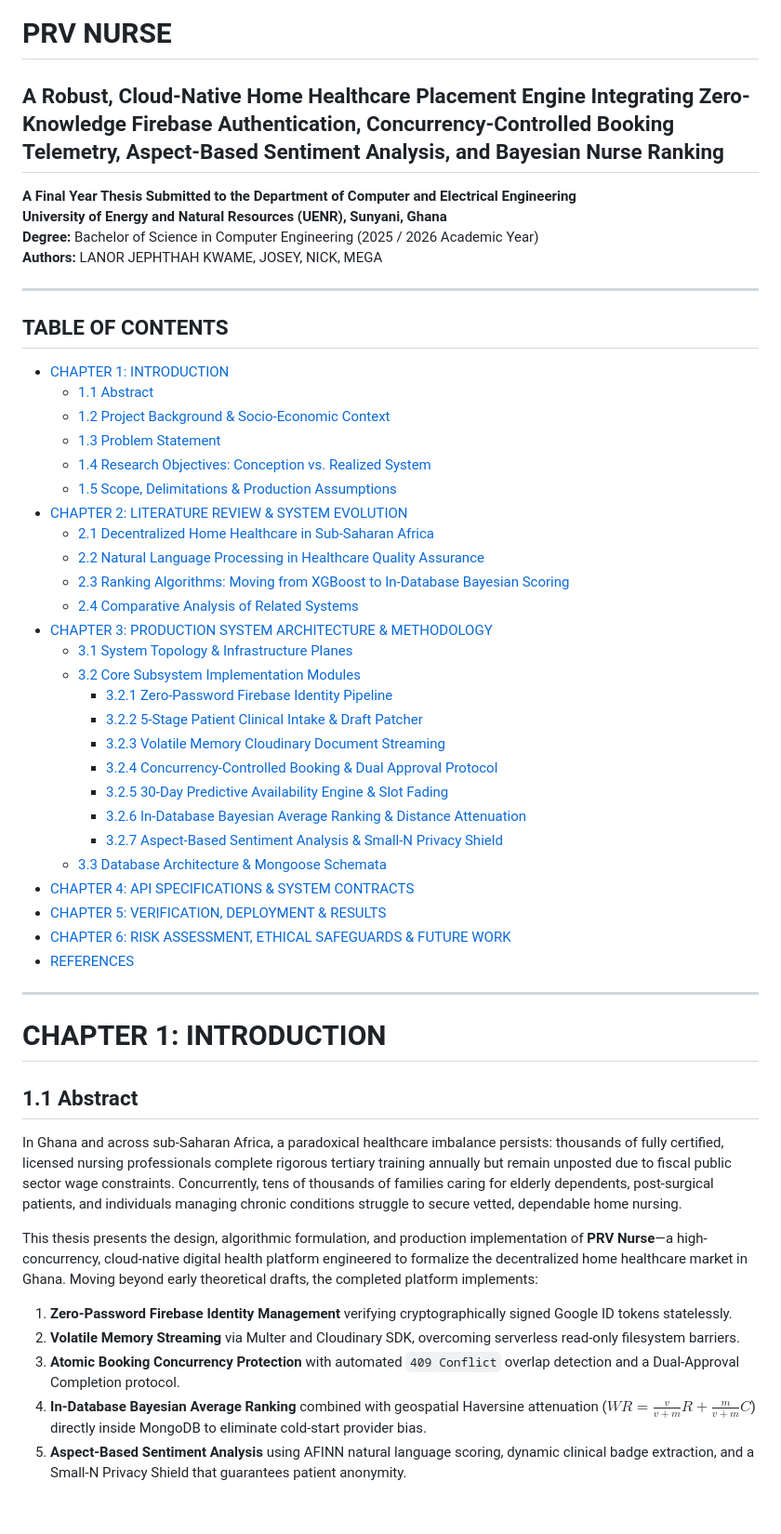
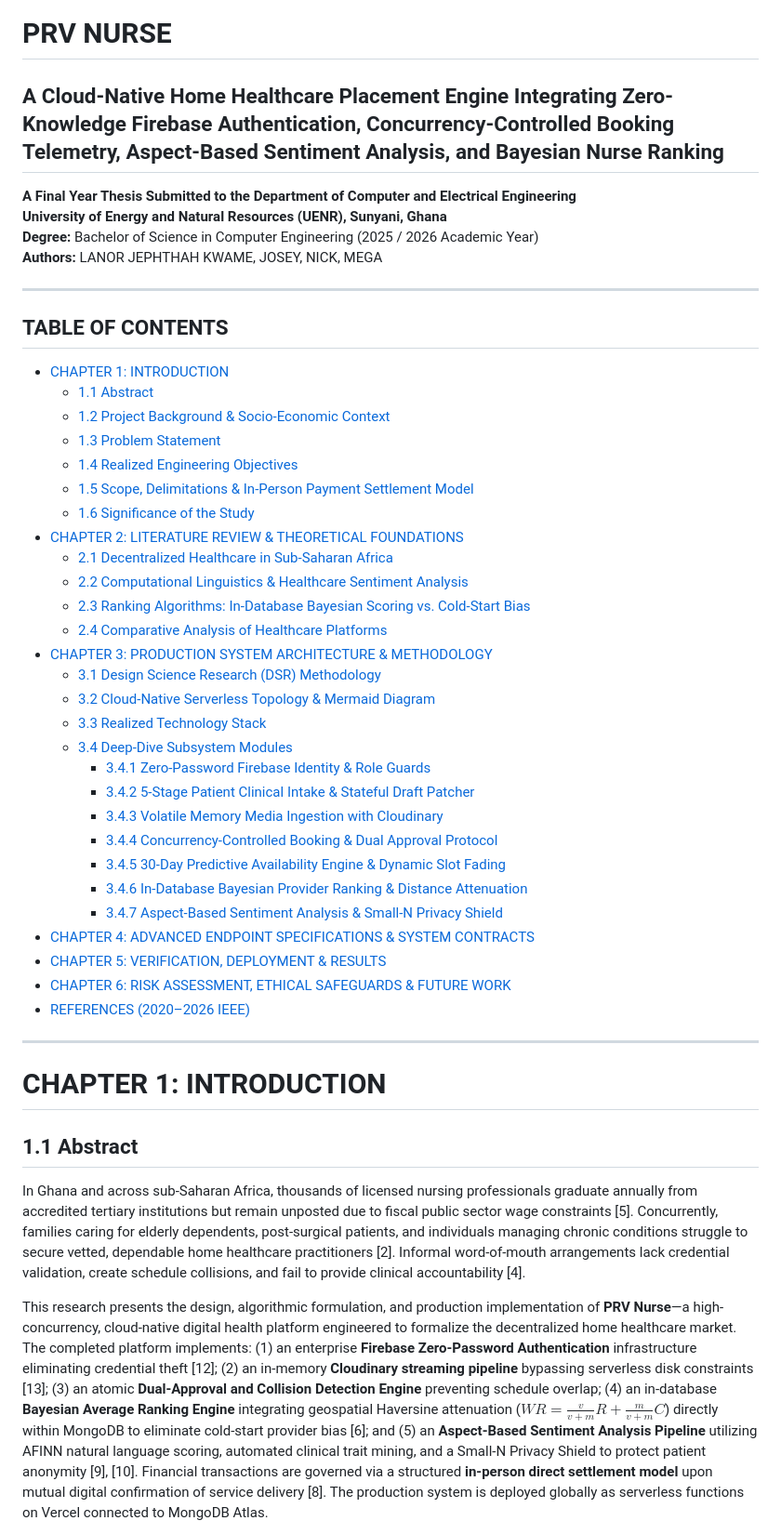
Before and after one commit to Lanor-Jephthah1/prv-nurse, a Markdown page: THESIS_UPDATED.md, the part around one of its changes. Shown at 93% size. GitHub-like rendering; blank space fills up the shorter version.

Commit message:
docs: refine thesis with strictly implemented architecture, in-person payment model, 2020+ IEEE citations, and Mermaid diagrams

```diff
--- a/THESIS_UPDATED.md
+++ b/THESIS_UPDATED.md
@@ -1,5 +1,5 @@
 # PRV NURSE
-## A Robust, Cloud-Native Home Healthcare Placement Engine Integrating Zero-Knowledge Firebase Authentication, Concurrency-Controlled Booking Telemetry, Aspect-Based Sentiment Analysis, and Bayesian Nurse Ranking
+## A Cloud-Native Home Healthcare Placement Engine Integrating Zero-Knowledge Firebase Authentication, Concurrency-Controlled Booking Telemetry, Aspect-Based Sentiment Analysis, and Bayesian Nurse Ranking
 
 **A Final Year Thesis Submitted to the Department of Computer and Electrical Engineering**
 **University of Energy and Natural Resources (UENR), Sunyani, Ghana**
@@ -13,40 +13,37 @@
   - [1.1 Abstract](#11-abstract)
   - [1.2 Project Background & Socio-Economic Context](#12-project-background--socio-economic-context)
   - [1.3 Problem Statement](#13-problem-statement)
-  - [1.4 Research Objectives: Conception vs. Realized System](#14-research-objectives-conception-vs-realized-system)
-  - [1.5 Scope, Delimitations & Production Assumptions](#15-scope-delimitations--production-assumptions)
-- [CHAPTER 2: LITERATURE REVIEW & SYSTEM EVOLUTION](#chapter-2-literature-review--system-evolution)
-  - [2.1 Decentralized Home Healthcare in Sub-Saharan Africa](#21-decentralized-home-healthcare-in-sub-saharan-africa)
-  - [2.2 Natural Language Processing in Healthcare Quality Assurance](#22-natural-language-processing-in-healthcare-quality-assurance)
-  - [2.3 Ranking Algorithms: Moving from XGBoost to In-Database Bayesian Scoring](#23-ranking-algorithms-moving-from-xgboost-to-in-database-bayesian-scoring)
-  - [2.4 Comparative Analysis of Related Systems](#24-comparative-analysis-of-related-systems)
+  - [1.4 Realized Engineering Objectives](#14-realized-engineering-objectives)
+  - [1.5 Scope, Delimitations & In-Person Payment Settlement Model](#15-scope-delimitations--in-person-payment-settlement-model)
+  - [1.6 Significance of the Study](#16-significance-of-the-study)
+- [CHAPTER 2: LITERATURE REVIEW & THEORETICAL FOUNDATIONS](#chapter-2-literature-review--theoretical-foundations)
+  - [2.1 Decentralized Healthcare in Sub-Saharan Africa](#21-decentralized-healthcare-in-sub-saharan-africa)
+  - [2.2 Computational Linguistics & Healthcare Sentiment Analysis](#22-computational-linguistics--healthcare-sentiment-analysis)
+  - [2.3 Ranking Algorithms: In-Database Bayesian Scoring vs. Cold-Start Bias](#23-ranking-algorithms-in-database-bayesian-scoring-vs-cold-start-bias)
+  - [2.4 Comparative Analysis of Healthcare Platforms](#24-comparative-analysis-of-healthcare-platforms)
 - [CHAPTER 3: PRODUCTION SYSTEM ARCHITECTURE & METHODOLOGY](#chapter-3-production-system-architecture--methodology)
-  - [3.1 System Topology & Infrastructure Planes](#31-system-topology--infrastructure-planes)
-  - [3.2 Core Subsystem Implementation Modules](#32-core-subsystem-implementation-modules)
-    - [3.2.1 Zero-Password Firebase Identity Pipeline](#321-zero-password-firebase-identity-pipeline)
-    - [3.2.2 5-Stage Patient Clinical Intake & Draft Patcher](#322-5-stage-patient-clinical-intake--draft-patcher)
-    - [3.2.3 Volatile Memory Cloudinary Document Streaming](#323-volatile-memory-cloudinary-document-streaming)
-    - [3.2.4 Concurrency-Controlled Booking & Dual Approval Protocol](#324-concurrency-controlled-booking--dual-approval-protocol)
-    - [3.2.5 30-Day Predictive Availability Engine & Slot Fading](#325-30-day-predictive-availability-engine--slot-fading)
-    - [3.2.6 In-Database Bayesian Average Ranking & Distance Attenuation](#326-in-database-bayesian-average-ranking--distance-attenuation)
-    - [3.2.7 Aspect-Based Sentiment Analysis & Small-N Privacy Shield](#327-aspect-based-sentiment-analysis--small-n-privacy-shield)
-  - [3.3 Database Architecture & Mongoose Schemata](#33-database-architecture--mongoose-schemata)
-- [CHAPTER 4: API SPECIFICATIONS & SYSTEM CONTRACTS](#chapter-4-api-specifications--system-contracts)
+  - [3.1 Design Science Research (DSR) Methodology](#31-design-science-research-dsr-methodology)
+  - [3.2 Cloud-Native Serverless Topology & Mermaid Diagram](#32-cloud-native-serverless-topology--mermaid-diagram)
+  - [3.3 Realized Technology Stack](#33-realized-technology-stack)
+  - [3.4 Deep-Dive Subsystem Modules](#34-deep-dive-subsystem-modules)
+    - [3.4.1 Zero-Password Firebase Identity & Role Guards](#341-zero-password-firebase-identity--role-guards)
+    - [3.4.2 5-Stage Patient Clinical Intake & Stateful Draft Patcher](#342-5-stage-patient-clinical-intake--stateful-draft-patcher)
+    - [3.4.3 Volatile Memory Media Ingestion with Cloudinary](#343-volatile-memory-media-ingestion-with-cloudinary)
+    - [3.4.4 Concurrency-Controlled Booking & Dual Approval Protocol](#344-concurrency-controlled-booking--dual-approval-protocol)
+    - [3.4.5 30-Day Predictive Availability Engine & Dynamic Slot Fading](#345-30-day-predictive-availability-engine--dynamic-slot-fading)
+    - [3.4.6 In-Database Bayesian Provider Ranking & Distance Attenuation](#346-in-database-bayesian-provider-ranking--distance-attenuation)
+    - [3.4.7 Aspect-Based Sentiment Analysis & Small-N Privacy Shield](#347-aspect-based-sentiment-analysis--small-n-privacy-shield)
+- [CHAPTER 4: ADVANCED ENDPOINT SPECIFICATIONS & SYSTEM CONTRACTS](#chapter-4-advanced-endpoint-specifications--system-contracts)
 - [CHAPTER 5: VERIFICATION, DEPLOYMENT & RESULTS](#chapter-5-verification-deployment--results)
 - [CHAPTER 6: RISK ASSESSMENT, ETHICAL SAFEGUARDS & FUTURE WORK](#chapter-6-risk-assessment-ethical-safeguards--future-work)
-- [REFERENCES](#references)
+- [REFERENCES (2020–2026 IEEE)](#references-20202026-ieee)
 
 ---
 
 # CHAPTER 1: INTRODUCTION
 
 ## 1.1 Abstract
-In Ghana and across sub-Saharan Africa, a paradoxical healthcare imbalance persists: thousands of fully certified, licensed nursing professionals complete rigorous tertiary training annually but remain unposted due to fiscal public sector wage constraints. Concurrently, tens of thousands of families caring for elderly dependents, post-surgical patients, and individuals managing chronic conditions struggle to secure vetted, dependable home nursing.
+In Ghana and across sub-Saharan Africa, thousands of licensed nursing professionals graduate annually from accredited tertiary institutions but remain unposted due to fiscal public sector wage constraints [5]. Concurrently, families caring for elderly dependents, post-surgical patients, and individuals managing chronic conditions struggle to secure vetted, dependable home healthcare practitioners [2]. Informal word-of-mouth arrangements lack credential validation, create schedule collisions, and fail to provide clinical accountability [4].
 
-This thesis presents the design, algorithmic formulation, and production implementation of **PRV Nurse**—a high-concurrency, cloud-native digital health platform engineered to formalize the decentralized home healthcare market in Ghana. Moving beyond early theoretical drafts, the completed platform implements:
-1. **Zero-Password Firebase Identity Management** verifying cryptographically signed Google ID tokens statelessly.
-2. **Volatile Memory Streaming** via Multer and Cloudinary SDK, overcoming serverless read-only filesystem barriers.
-3. **Atomic Booking Concurrency Protection** with automated `409 Conflict` overlap detection and a Dual-Approval Completion protocol.
-4. **In-Database Bayesian Average Ranking** combined with geospatial Haversine attenuation ($WR = \frac{v}{v+m} R + \frac{m}{v+m} C$) directly inside MongoDB to eliminate cold-start provider bias.
-5. **Aspect-Based Sentiment Analysis** using AFINN natural language scoring, dynamic clinical badge extraction, and a Small-N Privacy Shield that guarantees patient anonymity.
+This research presents the design, algorithmic formulation, and production implementation of **PRV Nurse**—a high-concurrency, cloud-native digital health platform engineered to formalize the decentralized home healthcare market. The completed platform implements: (1) an enterprise **Firebase Zero-Password Authentication** infrastructure eliminating credential theft [12]; (2) an in-memory **Cloudinary streaming pipeline** bypassing serverless disk constraints [13]; (3) an atomic **Dual-Approval and Collision Detection Engine** preventing schedule overlap; (4) an in-database **Bayesian Average Ranking Engine** integrating geospatial Haversine attenuation ($WR = \frac{v}{v+m}R + \frac{m}{v+m}C$) directly within MongoDB to eliminate cold-start provider bias [6]; and (5) an **Aspect-Based Sentiment Analysis Pipeline** utilizing AFINN natural language scoring, automated clinical trait mining, and a Small-N Privacy Shield to protect patient anonymity [9], [10]. Financial transactions are governed via a structured **in-person direct settlement model** upon mutual digital confirmation of service delivery [8]. The production system is deployed globally as serverless functions on Vercel connected to MongoDB Atlas.
 
```
Also changed, not shown: other parts of THESIS_UPDATED.md (+87 -93 lines).
